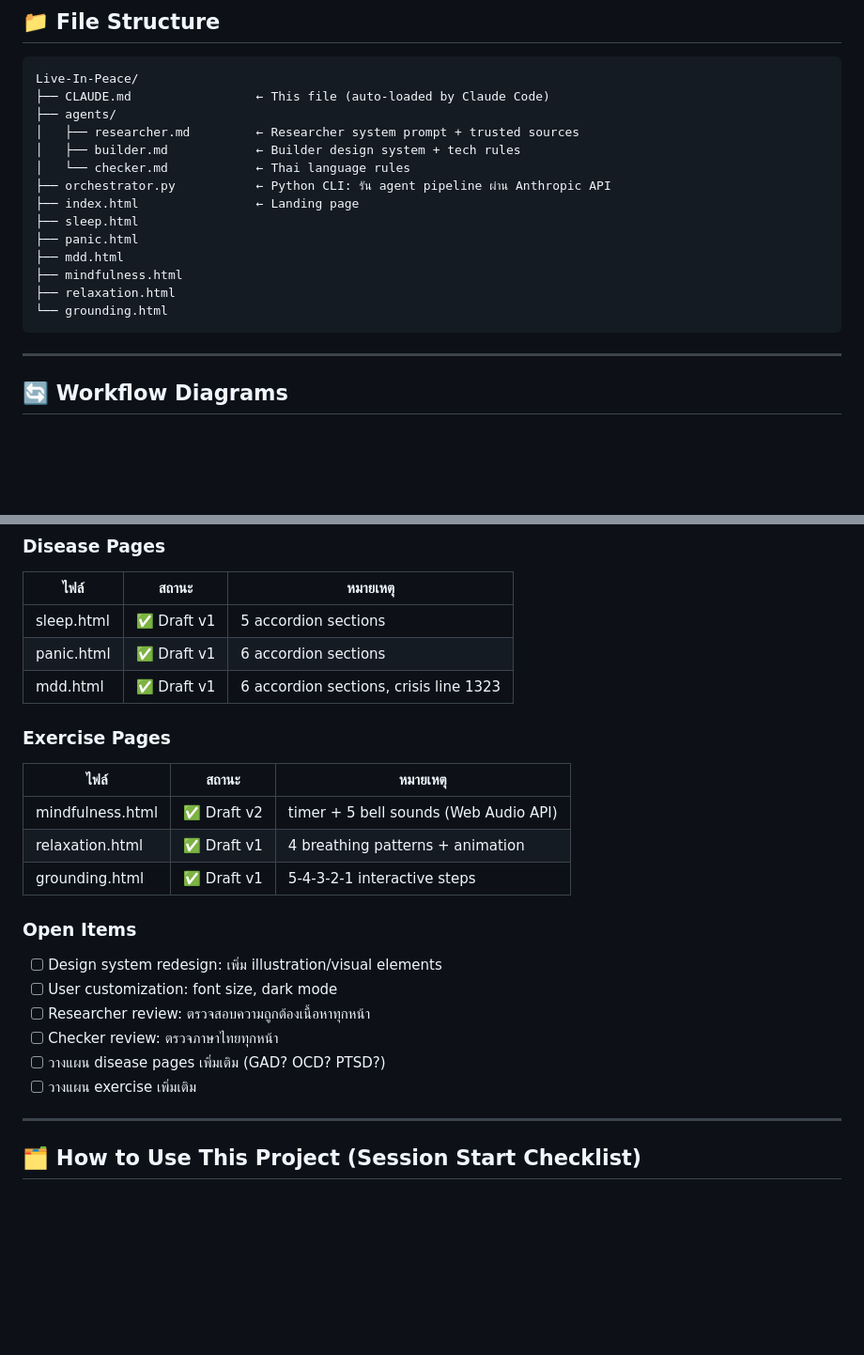
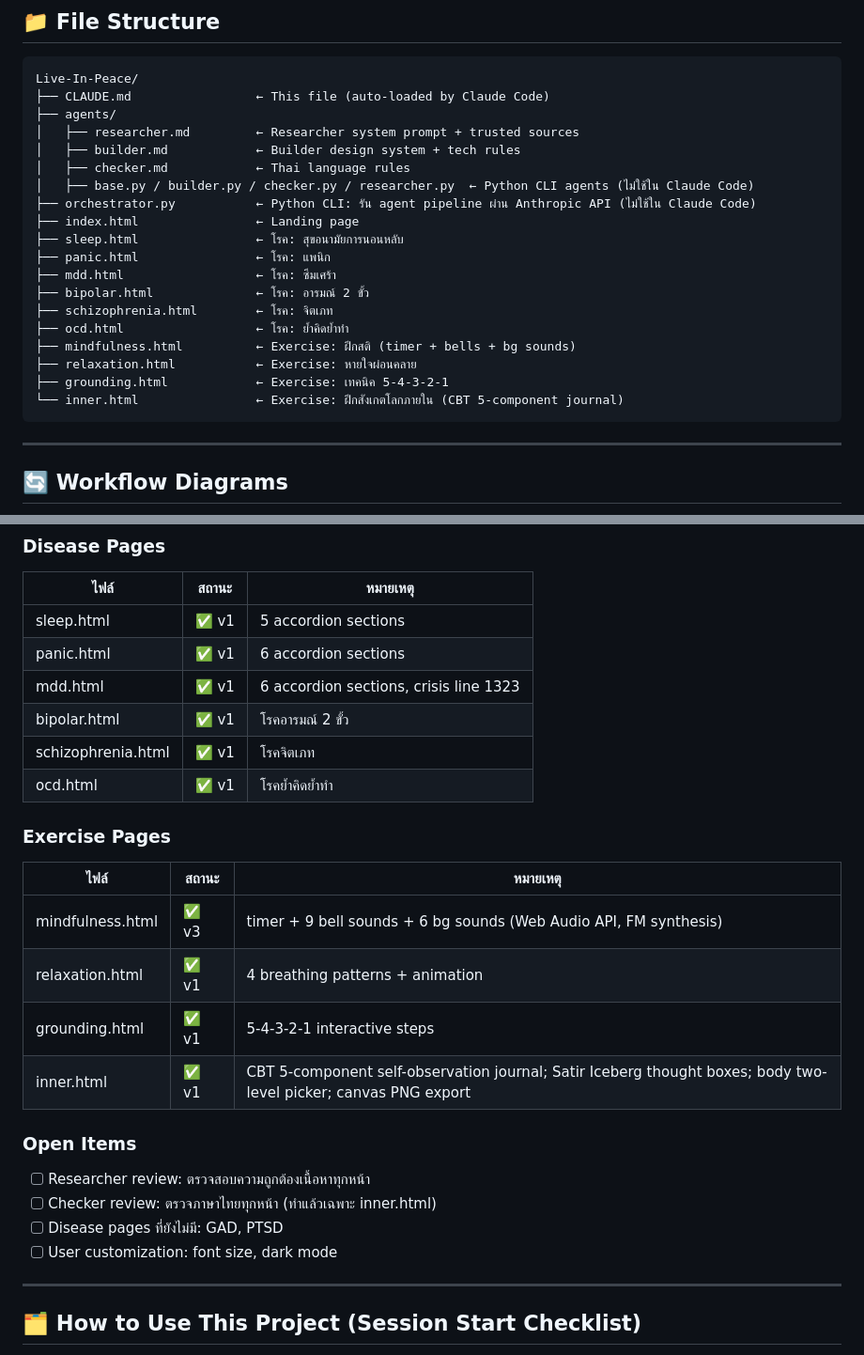
Before and after one commit to MeJIMotJI/Live-In-Peace, a Markdown page: CLAUDE.md, 2 parts joined by grey strips. Shown at 94% size. GitHub-like rendering; blank space fills up the shorter version.

Commit message:
docs(CLAUDE.md): sync current status — 6 disease pages, 4 exercise pages
- File structure: add bipolar/schizophrenia/ocd/inner.html, clarify .py files not used in Claude Code
- Status tables: update mindfulness v3, add inner.html v1 with feature notes
- Open items: remove completed OCD/bipolar/schizophrenia, keep GAD/PTSD/checker review

Co-Authored-By: Claude Sonnet 4.6 <noreply@anthropic.com>

````diff
--- a/CLAUDE.md
+++ b/CLAUDE.md
@@ -51,15 +51,20 @@ Live-In-Peace/
 ├── agents/
 │   ├── researcher.md         ← Researcher system prompt + trusted sources
 │   ├── builder.md            ← Builder design system + tech rules
-│   └── checker.md            ← Thai language rules
-├── orchestrator.py           ← Python CLI: รัน agent pipeline ผ่าน Anthropic API
+│   ├── checker.md            ← Thai language rules
+│   ├── base.py / builder.py / checker.py / researcher.py  ← Python CLI agents (ไม่ใช้ใน Claude Code)
+├── orchestrator.py           ← Python CLI: รัน agent pipeline ผ่าน Anthropic API (ไม่ใช้ใน Claude Code)
 ├── index.html                ← Landing page
-├── sleep.html
-├── panic.html
-├── mdd.html
-├── mindfulness.html
-├── relaxation.html
-└── grounding.html
+├── sleep.html                ← โรค: สุขอนามัยการนอนหลับ
+├── panic.html                ← โรค: แพนิก
+├── mdd.html                  ← โรค: ซึมเศร้า
+├── bipolar.html              ← โรค: อารมณ์ 2 ขั้ว
+├── schizophrenia.html        ← โรค: จิตเภท
+├── ocd.html                  ← โรค: ย้ำคิดย้ำทำ
+├── mindfulness.html          ← Exercise: ฝึกสติ (timer + bells + bg sounds)
+├── relaxation.html           ← Exercise: หายใจผ่อนคลาย
+├── grounding.html            ← Exercise: เทคนิค 5-4-3-2-1
+└── inner.html                ← Exercise: ฝึกสังเกตโลกภายใน (CBT 5-component journal)
 ```
 
 ---
@@ -184,24 +189,26 @@ line-height: 1.8–1.9;
 ### Disease Pages
 | ไฟล์ | สถานะ | หมายเหตุ |
 |------|--------|----------|
-| sleep.html | ✅ Draft v1 | 5 accordion sections |
-| panic.html | ✅ Draft v1 | 6 accordion sections |
-| mdd.html | ✅ Draft v1 | 6 accordion sections, crisis line 1323 |
+| sleep.html | ✅ v1 | 5 accordion sections |
+| panic.html | ✅ v1 | 6 accordion sections |
+| mdd.html | ✅ v1 | 6 accordion sections, crisis line 1323 |
+| bipolar.html | ✅ v1 | โรคอารมณ์ 2 ขั้ว |
+| schizophrenia.html | ✅ v1 | โรคจิตเภท |
+| ocd.html | ✅ v1 | โรคย้ำคิดย้ำทำ |
 
 ### Exercise Pages
 | ไฟล์ | สถานะ | หมายเหตุ |
 |------|--------|----------|
-| mindfulness.html | ✅ Draft v2 | timer + 5 bell sounds (Web Audio API) |
-| relaxation.html | ✅ Draft v1 | 4 breathing patterns + animation |
-| grounding.html | ✅ Draft v1 | 5-4-3-2-1 interactive steps |
+| mindfulness.html | ✅ v3 | timer + 9 bell sounds + 6 bg sounds (Web Audio API, FM synthesis) |
+| relaxation.html | ✅ v1 | 4 breathing patterns + animation |
+| grounding.html | ✅ v1 | 5-4-3-2-1 interactive steps |
+| inner.html | ✅ v1 | CBT 5-component self-observation journal; Satir Iceberg thought boxes; body two-level picker; canvas PNG export |
 
 ### Open Items
-- [ ] Design system redesign: เพิ่ม illustration/visual elements
+- [ ] Researcher review: ตรวจสอบความถูกต้องเนื้อหาทุกหน้า
+- [ ] Checker review: ตรวจภาษาไทยทุกหน้า (ทำแล้วเฉพาะ inner.html)
+- [ ] Disease pages ที่ยังไม่มี: GAD, PTSD
 - [ ] User customization: font size, dark mode
-- [ ] Researcher review: ตรวจสอบความถูกต้องเนื้อหาทุกหน้า
-- [ ] Checker review: ตรวจภาษาไทยทุกหน้า
-- [ ] วางแผน disease pages เพิ่มเติม (GAD? OCD? PTSD?)
-- [ ] วางแผน exercise เพิ่มเติม
 
 ---
 
````
